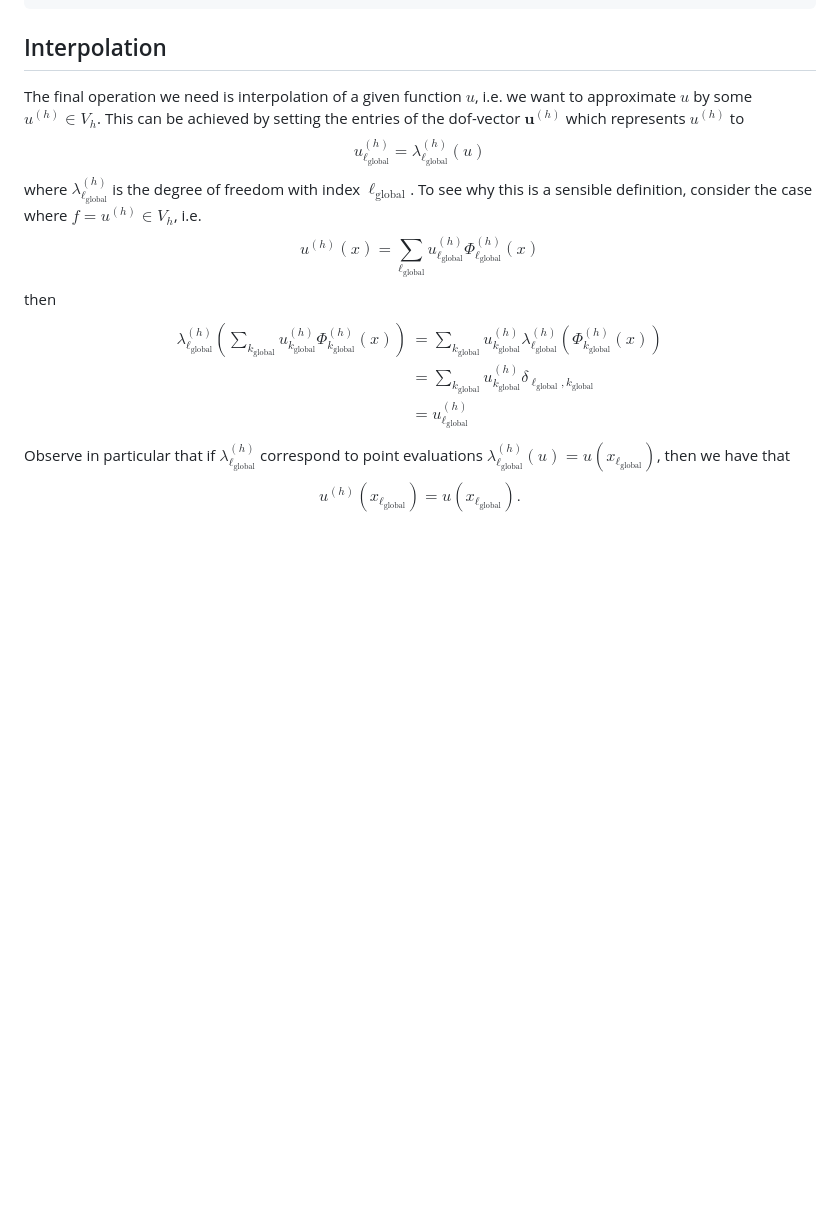
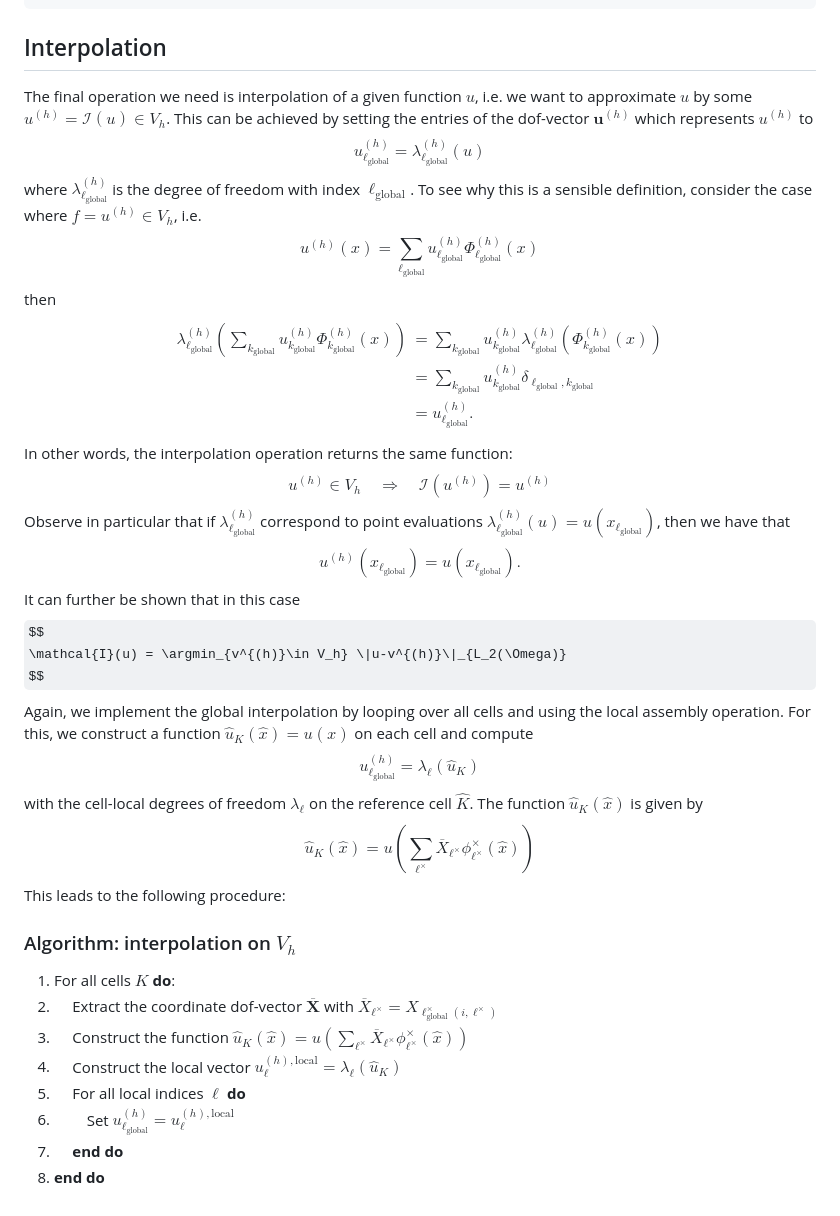
Before and after one commit to eikehmueller/ma32070, a Markdown page: lectures/GlobalAssembly.md, the part around the change. GitHub-like rendering; some formulas as TeX source; blank space fills up the shorter version.

Commit message:
Added discussion of interpolation

````diff
--- a/lectures/GlobalAssembly.md
+++ b/lectures/GlobalAssembly.md
@@ -143,7 +143,7 @@ A_h[np.ix_(ell_global, ell_global)] += A_h_local[:,:]
 ```
 
 ## Interpolation
-The final operation we need is interpolation of a given function $u$, i.e. we want to approximate $u$ by some $u^{(h)}\in V_h$. This can be achieved by setting the entries of the dof-vector $\boldsymbol{u}^{(h)}$ which represents $u^{(h)}$ to
+The final operation we need is interpolation of a given function $u$, i.e. we want to approximate $u$ by some $u^{(h)}=\mathcal{I}(u)\in V_h$. This can be achieved by setting the entries of the dof-vector $\boldsymbol{u}^{(h)}$ which represents $u^{(h)}$ to
 $$
 u^{(h)}_{\ell_{\text{global}}} = \lambda^{(h)}_{\ell_{\text{global}}}(u)
 $$
@@ -156,10 +156,37 @@ $$
 \begin{aligned}
 \lambda^{(h)}_{\ell_{\text{global}}}\left(\sum_{k_{\text{global}}} u^{(h)}_{k_{\text{global}}} \Phi^{(h)}_{k_{\text{global}}}(x)\right) &= \sum_{k_{\text{global}}} u^{(h)}_{k_{\text{global}}} \lambda^{(h)}_{\ell_{\text{global}}}\left( \Phi^{(h)}_{k_{\text{global}}}(x)\right)\\
 &= \sum_{k_{\text{global}}} u^{(h)}_{k_{\text{global}}} \delta_{\ell_{\text{global}},k_{\text{global}}}\\
-&= u^{(h)}_{\ell_{\text{global}}}
+&= u^{(h)}_{\ell_{\text{global}}}.
 \end{aligned}
+$$
+In other words, the interpolation operation returns the same function:
+$$
+u^{(h)} \in V_h \quad\Rightarrow\quad \mathcal{I}(u^{(h)}) = u^{(h)}
 $$
 Observe in particular that if $\lambda^{(h)}_{\ell_\text{global}}$ correspond to point evaluations $\lambda^{(h)}_{\ell_\text{global}}(u) = u(x_{\ell_{\text{global}}})$, then we have that
 $$
 u^{(h)}(x_{\ell_{\text{global}}}) = u(x_{\ell_{\text{global}}}).
 $$
+It can further be shown that in this case
+$$
+\mathcal{I}(u) = \argmin_{v^{(h)}\in V_h} \|u-v^{(h)}\|_{L_2(\Omega)}
+$$
+Again, we implement the global interpolation by looping over all cells and using the local assembly operation. For this, we construct a function $\widehat{u}_K(\widehat{x})=u(x)$ on each cell and compute
+$$
+u^{(h)}_{\ell_{\text{global}}} = \lambda_\ell (\widehat{u}_K)
+$$
+with the cell-local degrees of freedom $\lambda_\ell$ on the reference cell $\widehat{K}$. The function $\widehat{u}_K(\widehat{x})$ is given by
+$$
+\widehat{u}_K(\widehat{x}) = u\left(\sum_{\ell^\times}\overline{X}_{\ell^\times} \phi^\times_{\ell^\times}(\widehat{x})\right)
+$$
+This leads to the following procedure:
+
+### Algorithm: interpolation on $V_h$
+1. For all cells $K$ **do**:
+2. $~~~~$ Extract the coordinate dof-vector $\overline{\boldsymbol{X}}$ with $\overline{X}_{\ell^\times} = X_{\ell^\times_\text{global}(i,\ell^\times)}$
+3. $~~~~$ Construct the function $\widehat{u}_K(\widehat{x}) = u\left(\sum_{\ell^\times}\overline{X}_{\ell^\times} \phi^\times_{\ell^\times}(\widehat{x})\right)$
+4. $~~~~$ Construct the local vector $u^{(h),\text{local}}_\ell = \lambda_\ell(\widehat{u}_K)$
+5. $~~~~$ For all local indices $\ell$ **do**
+6. $~~~~~~~~$ Set $u^{(h)}_{\ell_{\text{global}}} = u^{(h),\text{local}}_\ell$
+7. $~~~~$ **end do**
+8. **end do**
````
